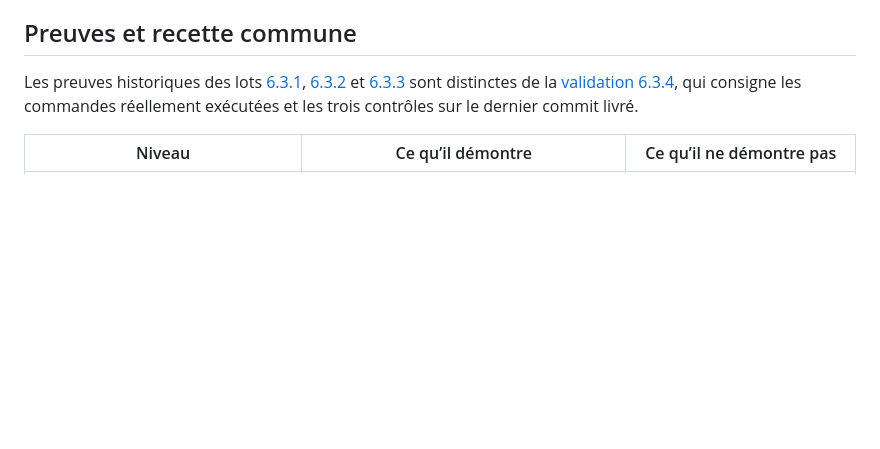
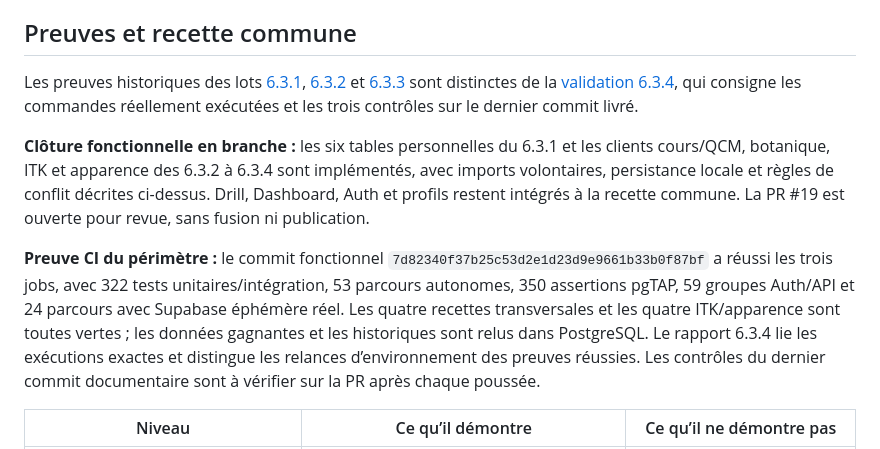
Before and after one commit to Vladoche/mon-bprea, a Markdown page: docs/validations/BILAN-LOT6-3.md, the part around the change. Rendered like a GitHub page; blank space fills up the shorter version.

```diff
--- a/docs/validations/BILAN-LOT6-3.md
+++ b/docs/validations/BILAN-LOT6-3.md
@@ -20,6 +20,10 @@ Les services partagent Auth/client Supabase, `personal-idb.js` et `sync-runtime.
 ## Preuves et recette commune
 
 Les preuves historiques des lots [6.3.1](VALIDATION-LOT6-3-1.md), [6.3.2](VALIDATION-LOT6-3-2.md) et [6.3.3](VALIDATION-LOT6-3-3.md) sont distinctes de la [validation 6.3.4](VALIDATION-LOT6-3-4.md), qui consigne les commandes réellement exécutées et les trois contrôles sur le dernier commit livré.
+
+**Clôture fonctionnelle en branche :** les six tables personnelles du 6.3.1 et les clients cours/QCM, botanique, ITK et apparence des 6.3.2 à 6.3.4 sont implémentés, avec imports volontaires, persistance locale et règles de conflit décrites ci-dessus. Drill, Dashboard, Auth et profils restent intégrés à la recette commune. La PR #19 est ouverte pour revue, sans fusion ni publication.
+
+**Preuve CI du périmètre :** le commit fonctionnel `7d82340f37b25c53d2e1d23d9e9661b33b0f87bf` a réussi les trois jobs, avec 322 tests unitaires/intégration, 53 parcours autonomes, 350 assertions pgTAP, 59 groupes Auth/API et 24 parcours avec Supabase éphémère réel. Les quatre recettes transversales et les quatre ITK/apparence sont toutes vertes ; les données gagnantes et les historiques sont relus dans PostgreSQL. Le rapport 6.3.4 lie les exécutions exactes et distingue les relances d’environnement des preuves réussies. Les contrôles du dernier commit documentaire sont à vérifier sur la PR après chaque poussée.
 
 | Niveau | Ce qu’il démontre | Ce qu’il ne démontre pas |
 | --- | --- | --- |
```
Also changed, not shown: docs/validations/VALIDATION-LOT6-3-4.md (+20 -4 lines).
